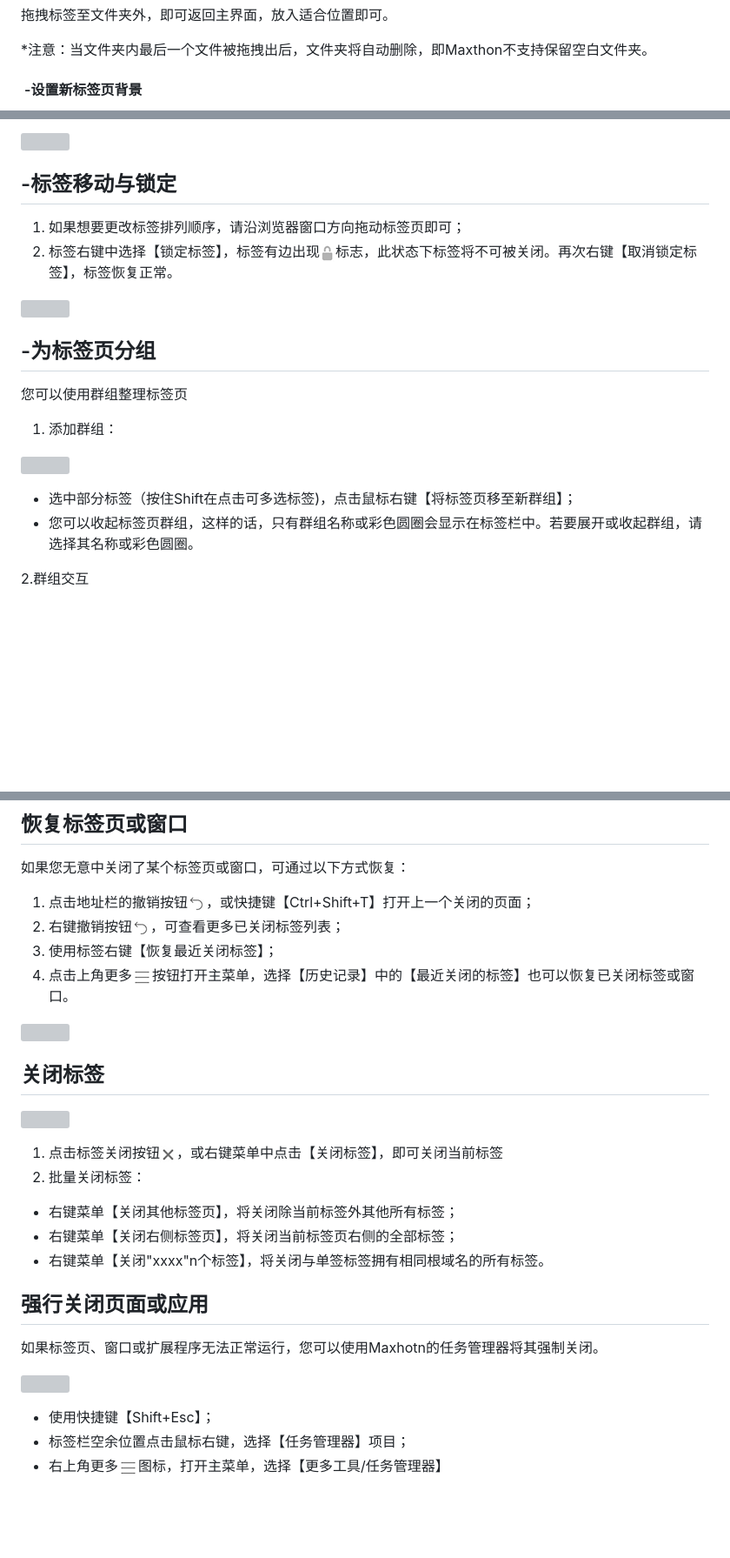
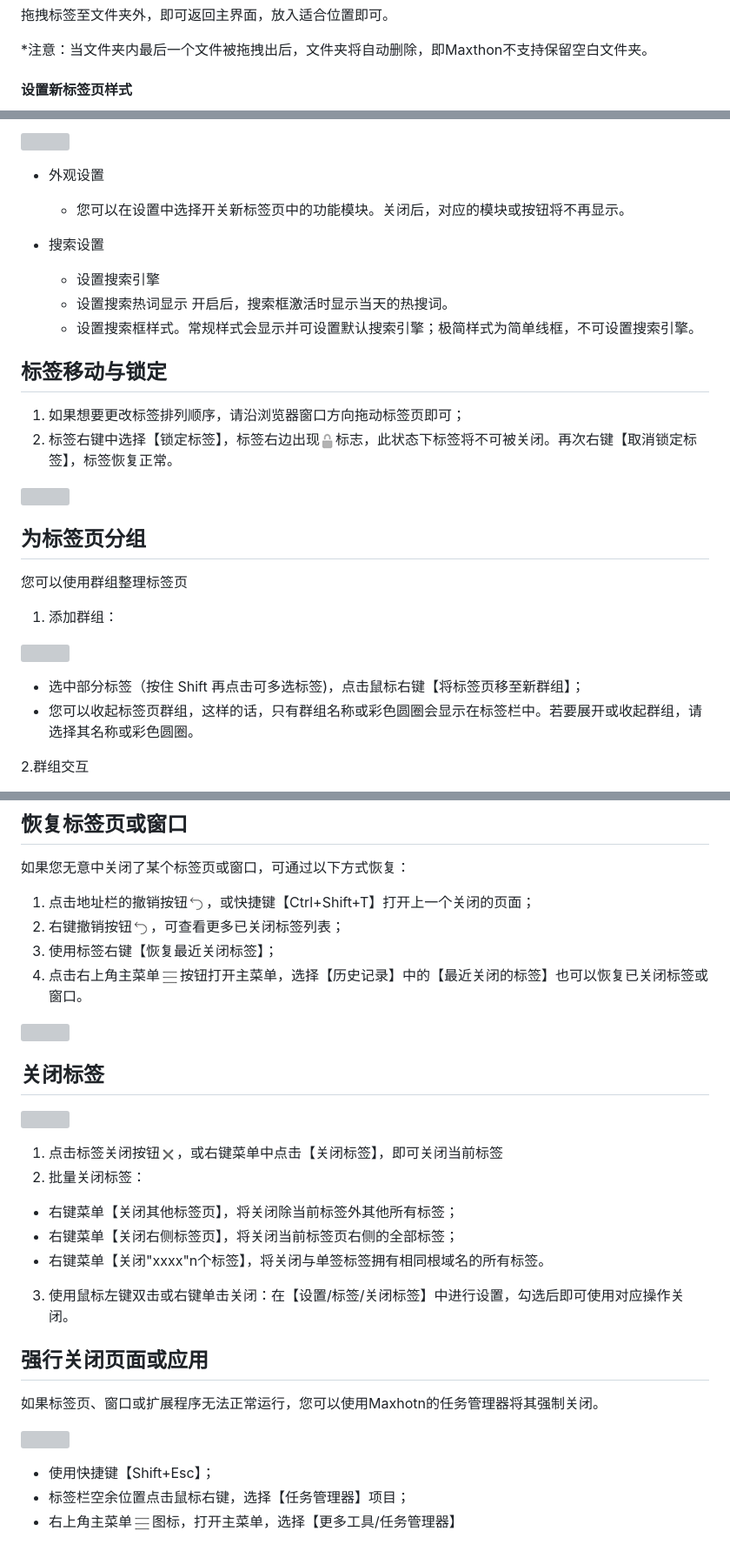
Before and after one commit to hecatechin1/mx6doc, a Markdown page: zh/04-tab.md, 3 parts joined by grey strips. Shown: that part at 87% size. GitHub-like rendering; blank space fills up the shorter version; grey boxes are pictures that could not be loaded.

```diff
--- a/zh/04-tab.md
+++ b/zh/04-tab.md
@@ -73,5 +73,5 @@ Maxthon的新标签页支持使用文件夹整理标签。
 
 
 
-#### <font color=#0062CC> -设置新标签页背景</font>
+#### <font color=#0062CC> 设置新标签页样式</font>
 
@@ -79,18 +85,26 @@ Maxthon的新标签页支持使用文件夹整理标签。
 
 ![](images/04-14.png "=85%,85%")
 
+* 外观设置
+  * 您可以在设置中选择开关新标签页中的功能模块。关闭后，对应的模块或按钮将不再显示。
+
+* 搜索设置
+  * 设置搜索引擎
+  * 设置搜索热词显示 开启后，搜索框激活时显示当天的热搜词。
+  * 设置搜索框样式。常规样式会显示并可设置默认搜索引擎；极简样式为简单线框，不可设置搜索引擎。
 
 
-## -标签移动与锁定
+
+## 标签移动与锁定
 
 1. 如果想要更改标签排列顺序，请沿浏览器窗口方向拖动标签页即可；
-2. 标签右键中选择【锁定标签】，标签有边出现![](images/04-15.png)标志，此状态下标签将不可被关闭。再次右键【取消锁定标签】，标签恢复正常。
+2. 标签右键中选择【锁定标签】，标签右边出现![](images/04-15.png)标志，此状态下标签将不可被关闭。再次右键【取消锁定标签】，标签恢复正常。
 
 ![](images/04-16.png "=85%,85%")
 
 
 
-## -为标签页分组
+## 为标签页分组
 
 您可以使用群组整理标签页
 
@@ -98,7 +112,7 @@ Maxthon的新标签页支持使用文件夹整理标签。
 
 ![](images/04-16.gif)
 
-- 选中部分标签（按住Shift在点击可多选标签)，点击鼠标右键【将标签页移至新群组】；
+- 选中部分标签（按住 Shift 再点击可多选标签)，点击鼠标右键【将标签页移至新群组】；
 - 您可以收起标签页群组，这样的话，只有群组名称或彩色圆圈会显示在标签栏中。若要展开或收起群组，请选择其名称或彩色圆圈。
 
 2.群组交互
@@ -123,7 +137,7 @@ Maxthon的新标签页支持使用文件夹整理标签。
 1. 点击地址栏的撤销按钮![](images/04-18.png)，或快捷键【Ctrl+Shift+T】打开上一个关闭的页面；
 2. 右键撤销按钮![](images/04-18.png)，可查看更多已关闭标签列表；
 3. 使用标签右键【恢复最近关闭标签】；
-4. 点击上角更多![](images/03-2.png)按钮打开主菜单，选择【历史记录】中的【最近关闭的标签】也可以恢复已关闭标签或窗口。
+4. 点击右上角主菜单![](images/03-2.png)按钮打开主菜单，选择【历史记录】中的【最近关闭的标签】也可以恢复已关闭标签或窗口。
 
 ![](images/04-19.png "=85%,85%")
 
@@ -140,6 +154,8 @@ Maxthon的新标签页支持使用文件夹整理标签。
 - 右键菜单【关闭右侧标签页】，将关闭当前标签页右侧的全部标签；
 - 右键菜单【关闭"xxxx"n个标签】，将关闭与单签标签拥有相同根域名的所有标签。
 
+3. 使用鼠标左键双击或右键单击关闭：在【设置/标签/关闭标签】中进行设置，勾选后即可使用对应操作关闭。
+
 
 
 ## 强行关闭页面或应用
@@ -150,4 +166,4 @@ Maxthon的新标签页支持使用文件夹整理标签。
 
 - 使用快捷键【Shift+Esc】；
 - 标签栏空余位置点击鼠标右键，选择【任务管理器】项目；
-- 右上角更多![](images/03-2.png)图标，打开主菜单，选择【更多工具/任务管理器】
+- 右上角主菜单![](images/03-2.png)图标，打开主菜单，选择【更多工具/任务管理器】
```
Also changed, not shown: other parts of zh/04-tab.md (+12 -6 lines).
